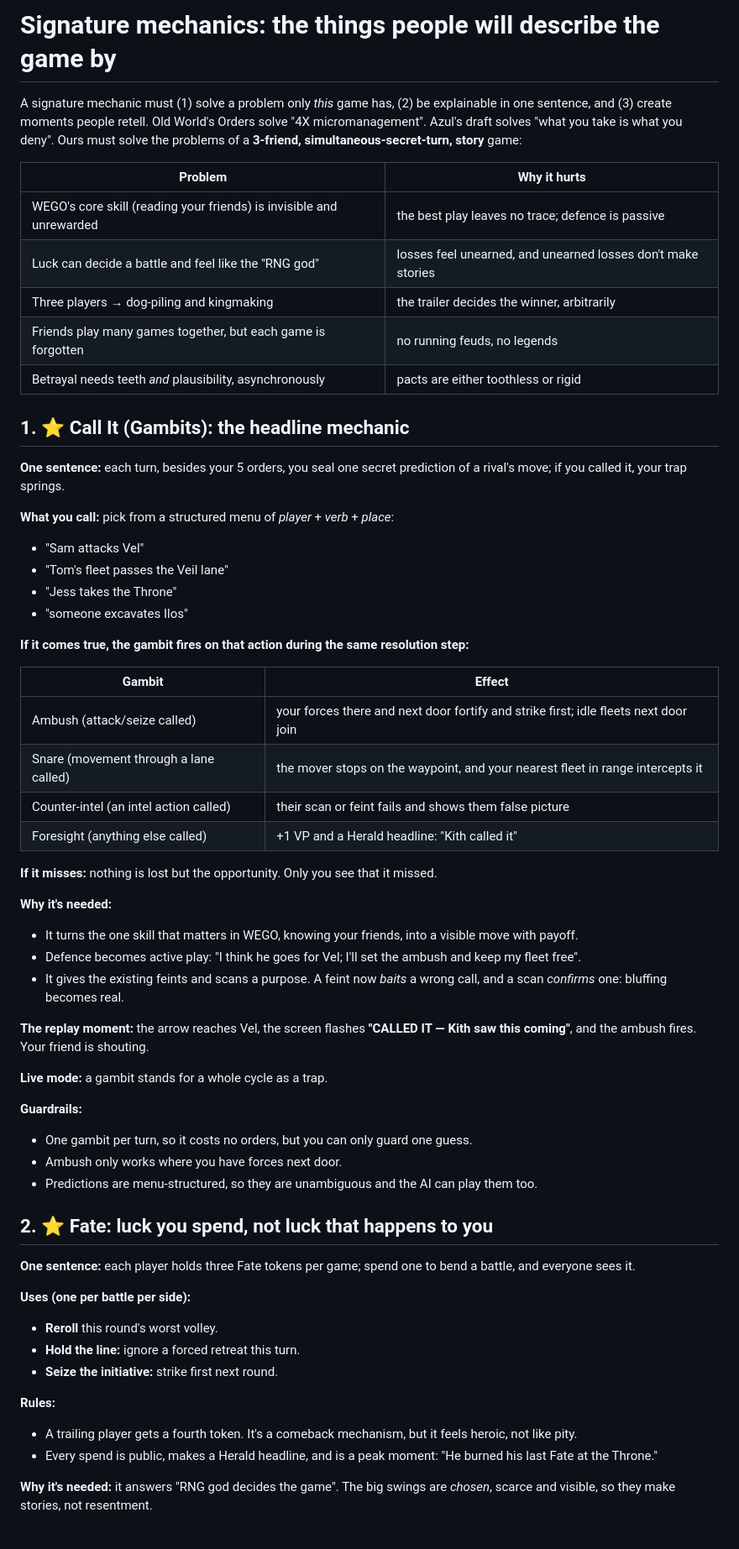
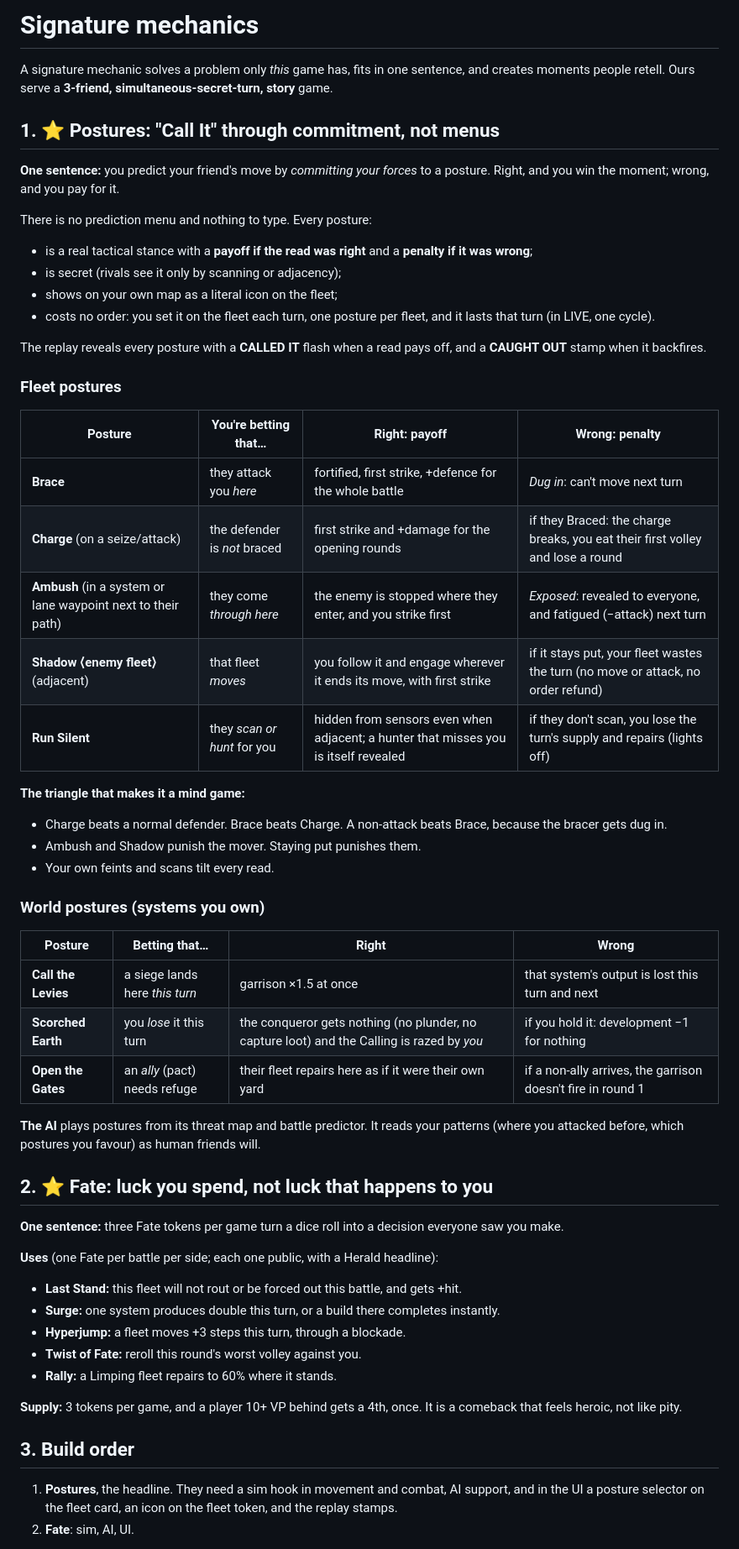
Before and after one commit to cktang88/wego-4x-game, a Markdown page: docs/SIGNATURE.md, the part around one of its changes. Shown at 84% size. Rendered like a GitHub page.

```diff
--- a/docs/SIGNATURE.md
+++ b/docs/SIGNATURE.md
@@ -1,65 +1,56 @@
-# Signature mechanics: the things people will describe the game by
+# Signature mechanics
 
-A signature mechanic must (1) solve a problem only *this* game has, (2) be explainable in one
-sentence, and (3) create moments people retell. Old World's Orders solve "4X micromanagement". Azul's
-draft solves "what you take is what you deny". Ours must solve the problems of a **3-friend,
-simultaneous-secret-turn, story** game:
+A signature mechanic solves a problem only *this* game has, fits in one sentence, and creates
+moments people retell. Ours serve a **3-friend, simultaneous-secret-turn, story** game.
 
-| Problem | Why it hurts |
-|---|---|
-| WEGO's core skill (reading your friends) is invisible and unrewarded | the best play leaves no trace; defence is passive |
-| Luck can decide a battle and feel like the "RNG god" | losses feel unearned, and unearned losses don't make stories |
-| Three players → dog-piling and kingmaking | the trailer decides the winner, arbitrarily |
-| Friends play many games together, but each game is forgotten | no running feuds, no legends |
-| Betrayal needs teeth *and* plausibility, asynchronously | pacts are either toothless or rigid |
+## 1. ⭐ Postures: "Call It" through commitment, not menus
+**One sentence:** you predict your friend's move by *committing your forces* to a posture. Right, and
+you win the moment; wrong, and you pay for it.
 
-## 1. ⭐ Call It (Gambits): the headline mechanic
-**One sentence:** each turn, besides your 5 orders, you seal one secret prediction of a rival's move;
-if you called it, your trap springs.
+There is no prediction menu and nothing to type. Every posture:
+- is a real tactical stance with a **payoff if the read was right** and a **penalty if it was wrong**;
+- is secret (rivals see it only by scanning or adjacency);
+- shows on your own map as a literal icon on the fleet;
+- costs no order: you set it on the fleet each turn, one posture per fleet, and it lasts that turn (in LIVE, one cycle).
 
-**What you call:** pick from a structured menu of *player* + *verb* + *place*:
-- "Sam attacks Vel"
-- "Tom's fleet passes the Veil lane"
-- "Jess takes the Throne"
-- "someone excavates Ilos"
+The replay reveals every posture with a **CALLED IT** flash when a read pays off, and a **CAUGHT OUT** stamp when it backfires.
 
-**If it comes true, the gambit fires on that action during the same resolution step:**
+### Fleet postures
+| Posture | You're betting that… | Right: payoff | Wrong: penalty |
+|---|---|---|---|
+| **Brace** | they attack you *here* | fortified, first strike, +defence for the whole battle | *Dug in*: can't move next turn |
+| **Charge** (on a seize/attack) | the defender is *not* braced | first strike and +damage for the opening rounds | if they Braced: the charge breaks, you eat their first volley and lose a round |
+| **Ambush** (in a system or lane waypoint next to their path) | they come *through here* | the enemy is stopped where they enter, and you strike first | *Exposed*: revealed to everyone, and fatigued (−attack) next turn |
+| **Shadow ⟨enemy fleet⟩** (adjacent) | that fleet *moves* | you follow it and engage wherever it ends its move, with first strike | if it stays put, your fleet wastes the turn (no move or attack, no order refund) |
+| **Run Silent** | they *scan or hunt* for you | hidden from sensors even when adjacent; a hunter that misses you is itself revealed | if they don't scan, you lose the turn's supply and repairs (lights off) |
 
-| Gambit | Effect |
-|---|---|
-| Ambush (attack/seize called) | your forces there and next door fortify and strike first; idle fleets next door join |
-| Snare (movement through a lane called) | the mover stops on the waypoint, and your nearest fleet in range intercepts it |
-| Counter-intel (an intel action called) | their scan or feint fails and shows them false picture |
-| Foresight (anything else called) | +1 VP and a Herald headline: "Kith called it" |
+**The triangle that makes it a mind game:**
+- Charge beats a normal defender. Brace beats Charge. A non-attack beats Brace, because the bracer gets dug in.
+- Ambush and Shadow punish the mover. Staying put punishes them.
+- Your own feints and scans tilt every read.
 
-**If it misses:** nothing is lost but the opportunity. Only you see that it missed.
+### World postures (systems you own)
+| Posture | Betting that… | Right | Wrong |
+|---|---|---|---|
+| **Call the Levies** | a siege lands here *this turn* | garrison ×1.5 at once | that system's output is lost this turn and next |
+| **Scorched Earth** | you *lose* it this turn | the conqueror gets nothing (no plunder, no capture loot) and the Calling is razed by *you* | if you hold it: development −1 for nothing |
+| **Open the Gates** | an *ally* (pact) needs refuge | their fleet repairs here as if it were their own yard | if a non-ally arrives, the garrison doesn't fire in round 1 |
 
-**Why it's needed:**
-- It turns the one skill that matters in WEGO, knowing your friends, into a visible move with payoff.
-- Defence becomes active play: "I think he goes for Vel; I'll set the ambush and keep my fleet free".
-- It gives the existing feints and scans a purpose. A feint now *baits* a wrong call, and a scan *confirms* one: bluffing becomes real.
-
-**The replay moment:** the arrow reaches Vel, the screen flashes **"CALLED IT — Kith saw this coming"**, and the ambush fires. Your friend is shouting.
-
-**Live mode:** a gambit stands for a whole cycle as a trap.
-
-**Guardrails:**
-- One gambit per turn, so it costs no orders, but you can only guard one guess.
-- Ambush only works where you have forces next door.
-- Predictions are menu-structured, so they are unambiguous and the AI can play them too.
+**The AI** plays postures from its threat map and battle predictor. It reads your patterns (where you attacked before, which postures you favour) as human friends will.
 
 ## 2. ⭐ Fate: luck you spend, not luck that happens to you
-**One sentence:** each player holds three Fate tokens per game; spend one to bend a battle, and everyone sees it.
+**One sentence:** three Fate tokens per game turn a dice roll into a decision everyone saw you make.
 
-**Uses (one per battle per side):**
-- **Reroll** this round's worst volley.
-- **Hold the line:** ignore a forced retreat this turn.
-- **Seize the initiative:** strike first next round.
+**Uses** (one Fate per battle per side; each one public, with a Herald headline):
+- **Last Stand:** this fleet will not rout or be forced out this battle, and gets +hit.
+- **Surge:** one system produces double this turn, or a build there completes instantly.
+- **Hyperjump:** a fleet moves +3 steps this turn, through a blockade.
+- **Twist of Fate:** reroll this round's worst volley against you.
+- **Rally:** a Limping fleet repairs to 60% where it stands.
 
-**Rules:**
-- A trailing player gets a fourth token. It's a comeback mechanism, but it feels heroic, not like pity.
-- Every spend is public, makes a Herald headline, and is a peak moment: "He burned his last Fate at the Throne."
+**Supply:** 3 tokens per game, and a player 10+ VP behind gets a 4th, once. It is a comeback that feels heroic, not like pity.
 
-**Why it's needed:** it answers "RNG god decides the game". The big swings are *chosen*, scarce and
-visible, so they make stories, not resentment.
+## 3. Build order
+1. **Postures**, the headline. They need a sim hook in movement and combat, AI support, and in the UI a posture selector on the fleet card, an icon on the fleet token, and the replay stamps.
+2. **Fate**: sim, AI, UI.
 
```
Also changed, not shown: other parts of docs/SIGNATURE.md (+1 -45 lines), README.md (+9 -0 lines), docs/TODO.md (added, +50 -0 lines).
